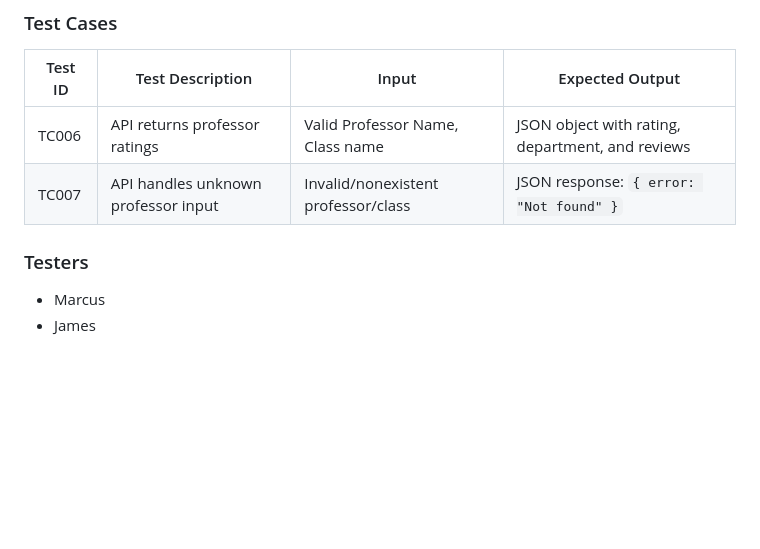
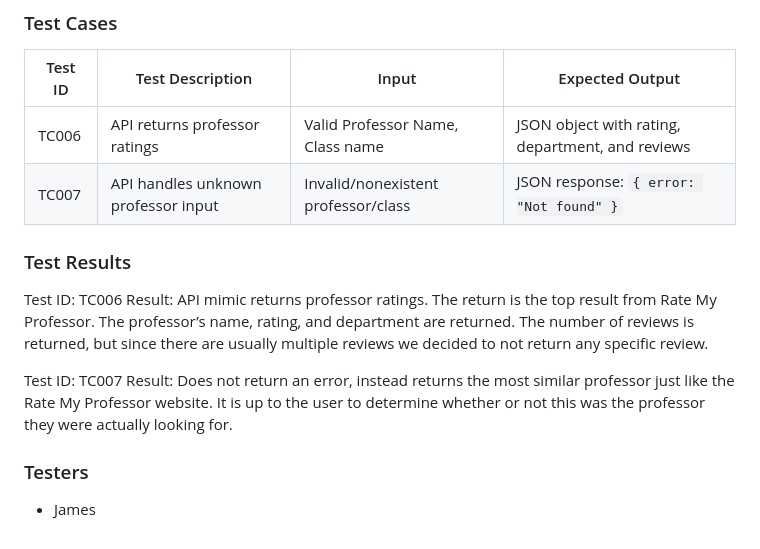
Before and after one commit to grigoryshatalin/BuffAI, a Markdown page: MilestoneSubmissions/User Acceptance Testing.md, the part around one of its changes. GitHub-like rendering; blank space fills up the shorter version.

```diff
--- a/MilestoneSubmissions/User Acceptance Testing.md
+++ b/MilestoneSubmissions/User Acceptance Testing.md
@@ -83,7 +107,15 @@ Allows users to search for and display information about professors based on col
 | TC006   | API returns professor ratings        | Valid Professor Name, Class name    | JSON object with rating, department, and reviews     |
 | TC007   | API handles unknown professor input  | Invalid/nonexistent professor/class | JSON response: `{ error: "Not found" }`              |
 
+### Test Results
+
+Test ID: TC006
+Result: API mimic returns professor ratings.  The return is the top result from Rate My Professor.  The professor’s name, rating, and department are returned.  The number of reviews is returned, but since there are usually multiple reviews we decided to not return any specific review.
+
+Test ID: TC007
+Result: Does not return an error, instead returns the most similar professor just like the Rate My Professor website. It is up to the user to determine whether or not this was the professor they were actually looking for.
+
+
 
 ### Testers
-- Marcus
 - James
```
Also changed, not shown: other parts of MilestoneSubmissions/User Acceptance Testing.md (+29 -5 lines).
